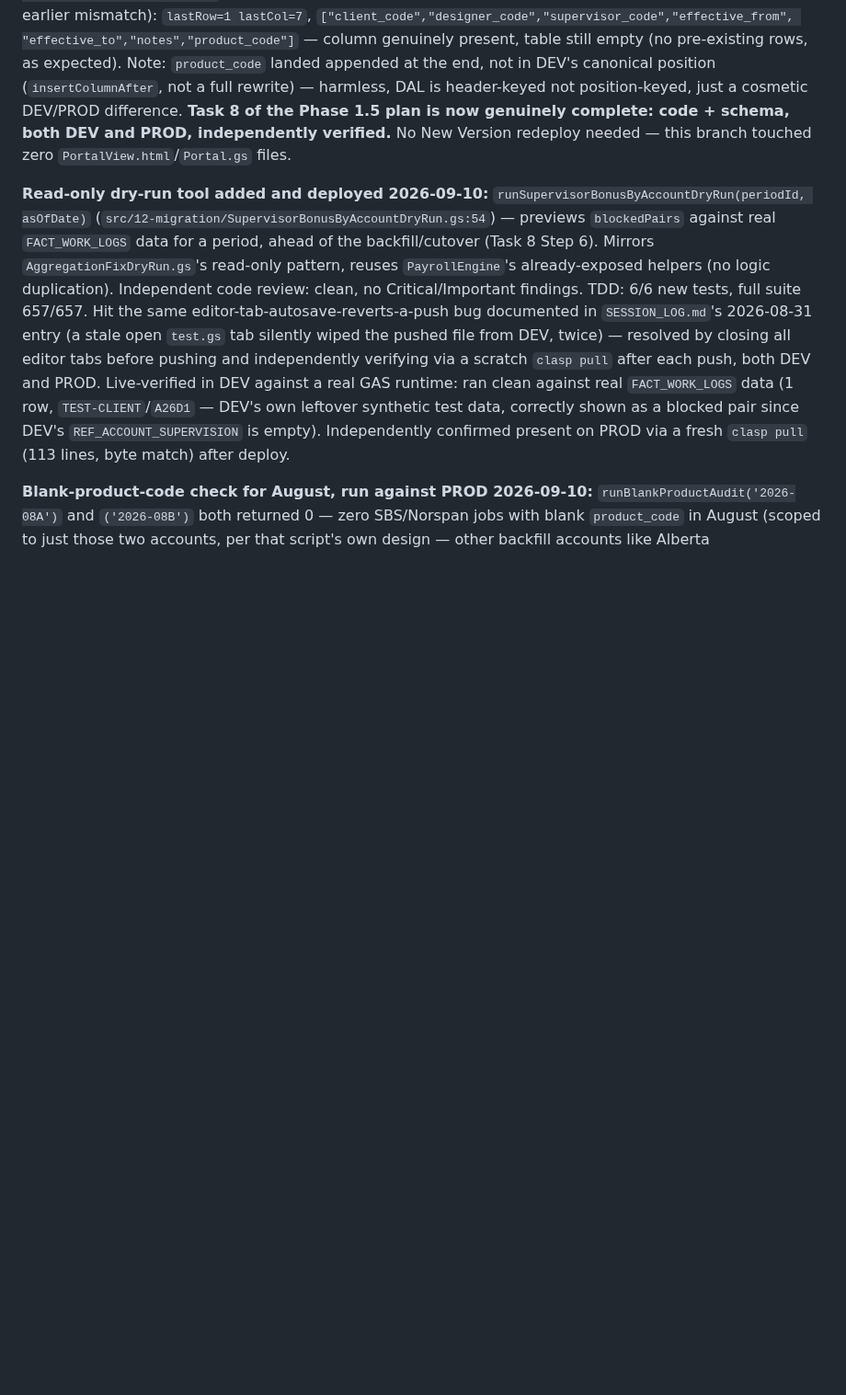
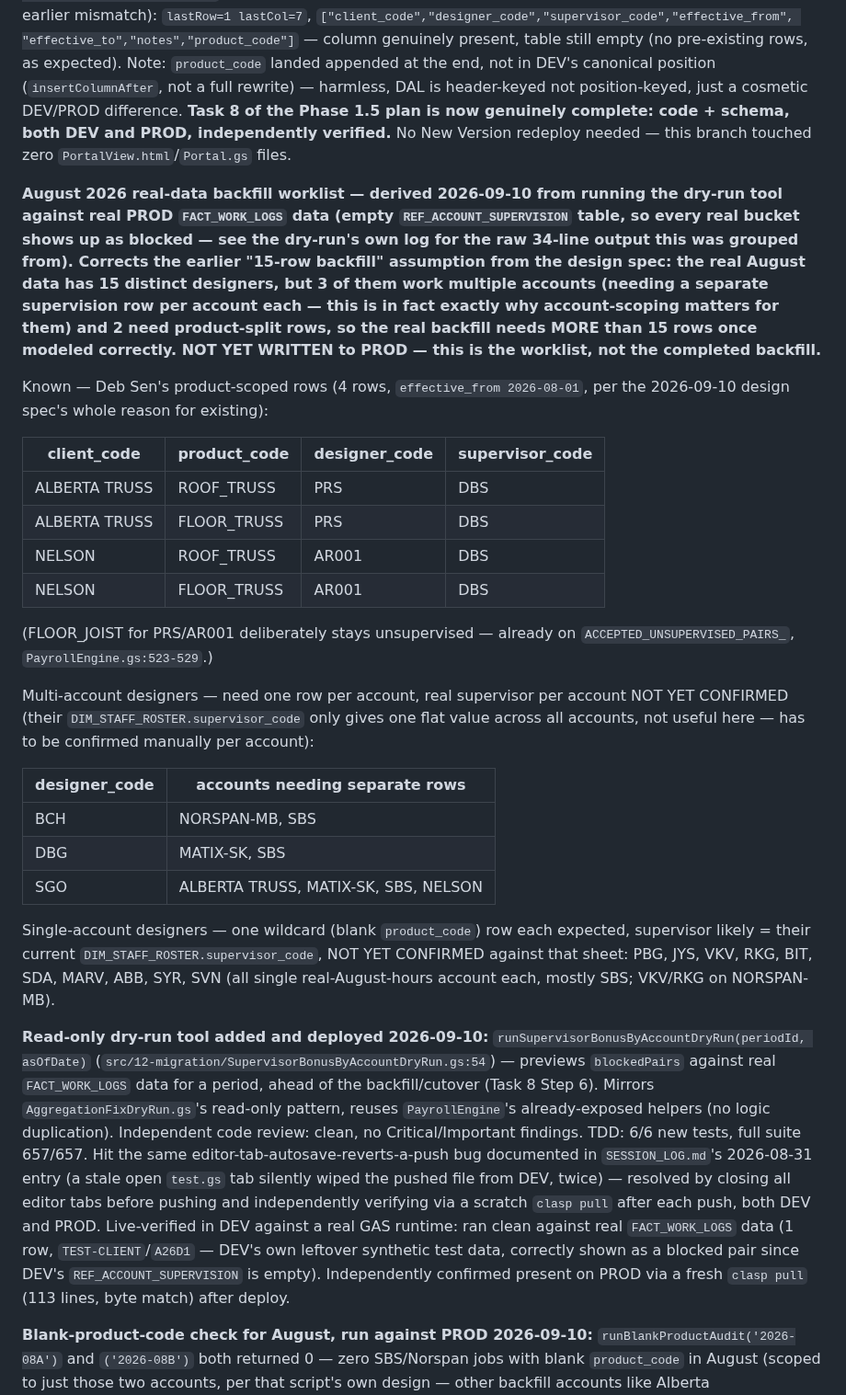
Before and after one commit to blccanada2026-lang/BLC-Automation, a Markdown page: CTO_TASK_QUEUE.md, the part around the change. Shown at 92% size. GitHub-like rendering; blank space fills up the shorter version.

Commit message:
Record August backfill worklist derived from real PROD dry-run data
Corrects the earlier "15-row" assumption: 15 distinct designers, but
3 span multiple accounts and 2 need product-split rows, so more than
15 rows are actually needed. Known Deb Sen rows recorded; multi-account
and single-account designer supervisors still need confirmation.

Co-Authored-By: Claude Sonnet 5 <noreply@anthropic.com>
Claude-Session: https://claude.ai/code/session_0136ygmq5iMwia8HGYL9Kgi8

```diff
--- a/CTO_TASK_QUEUE.md
+++ b/CTO_TASK_QUEUE.md
@@ -107,6 +107,49 @@ header-keyed not position-keyed, just a cosmetic DEV/PROD difference.
 **Task 8 of the Phase 1.5 plan is now genuinely complete: code + schema,
 both DEV and PROD, independently verified.** No New Version redeploy
 needed — this branch touched zero `PortalView.html`/`Portal.gs` files.
+
+**August 2026 real-data backfill worklist — derived 2026-09-10 from
+running the dry-run tool against real PROD `FACT_WORK_LOGS` data (empty
+`REF_ACCOUNT_SUPERVISION` table, so every real bucket shows up as
+blocked — see the dry-run's own log for the raw 34-line output this was
+grouped from). Corrects the earlier "15-row backfill" assumption from
+the design spec: the real August data has 15 distinct designers, but 3
+of them work multiple accounts (needing a separate supervision row per
+account each — this is in fact exactly why account-scoping matters for
+them) and 2 need product-split rows, so the real backfill needs MORE
+than 15 rows once modeled correctly. NOT YET WRITTEN to PROD — this is
+the worklist, not the completed backfill.**
+
+Known — Deb Sen's product-scoped rows (4 rows, `effective_from
+2026-08-01`, per the 2026-09-10 design spec's whole reason for
+existing):
+
+| client_code | product_code | designer_code | supervisor_code |
+|---|---|---|---|
+| ALBERTA TRUSS | ROOF_TRUSS | PRS | DBS |
+| ALBERTA TRUSS | FLOOR_TRUSS | PRS | DBS |
+| NELSON | ROOF_TRUSS | AR001 | DBS |
+| NELSON | FLOOR_TRUSS | AR001 | DBS |
+
+(FLOOR_JOIST for PRS/AR001 deliberately stays unsupervised — already on
+`ACCEPTED_UNSUPERVISED_PAIRS_`, `PayrollEngine.gs:523-529`.)
+
+Multi-account designers — need one row per account, real supervisor per
+account NOT YET CONFIRMED (their `DIM_STAFF_ROSTER.supervisor_code` only
+gives one flat value across all accounts, not useful here — has to be
+confirmed manually per account):
+
+| designer_code | accounts needing separate rows |
+|---|---|
+| BCH | NORSPAN-MB, SBS |
+| DBG | MATIX-SK, SBS |
+| SGO | ALBERTA TRUSS, MATIX-SK, SBS, NELSON |
+
+Single-account designers — one wildcard (blank `product_code`) row each
+expected, supervisor likely = their current
+`DIM_STAFF_ROSTER.supervisor_code`, NOT YET CONFIRMED against that
+sheet: PBG, JYS, VKV, RKG, BIT, SDA, MARV, ABB, SYR, SVN (all single
+real-August-hours account each, mostly SBS; VKV/RKG on NORSPAN-MB).
 
 **Read-only dry-run tool added and deployed 2026-09-10:**
 `runSupervisorBonusByAccountDryRun(periodId, asOfDate)`
```
